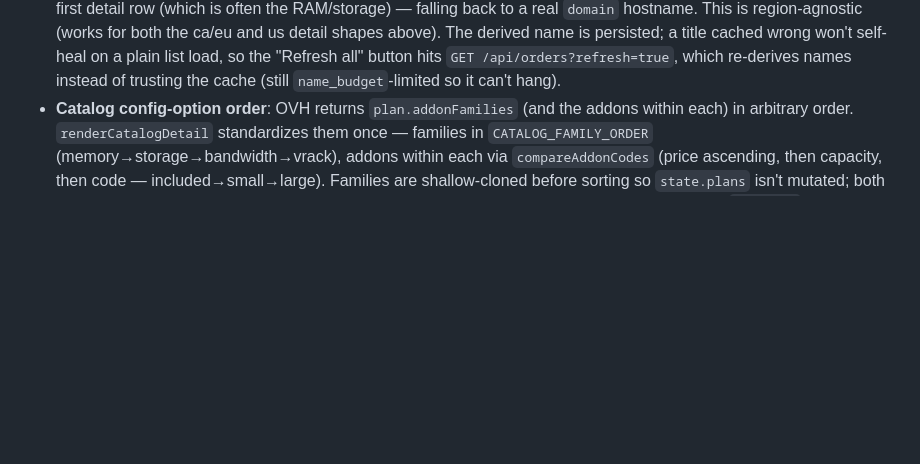
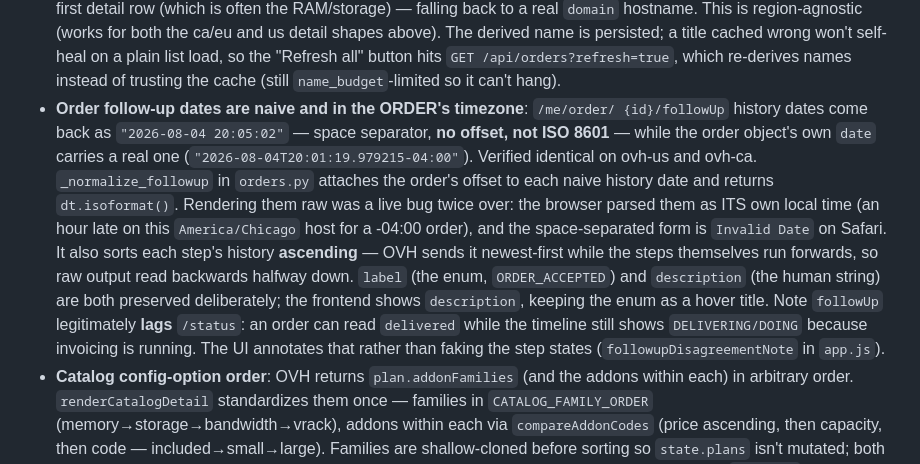
Before and after one commit to JuggyMcNutty/ecovibe, a Markdown page: AGENTS.md, the part around the change. GitHub-like rendering; blank space fills up the shorter version.

Commit message:
Docs: follow-up date and step-state gotchas

```diff
--- a/AGENTS.md
+++ b/AGENTS.md
@@ -470,6 +470,23 @@ were created under (`account_id` column on each table).
   title cached wrong won't self-heal on a plain list load, so the "Refresh all"
   button hits `GET /api/orders?refresh=true`, which re-derives names instead of
   trusting the cache (still `name_budget`-limited so it can't hang).
+- **Order follow-up dates are naive and in the ORDER's timezone**: `/me/order/
+  {id}/followUp` history dates come back as `"2026-08-04 20:05:02"` — space
+  separator, **no offset, not ISO 8601** — while the order object's own `date`
+  carries a real one (`"2026-08-04T20:01:19.979215-04:00"`). Verified identical
+  on ovh-us and ovh-ca. `_normalize_followup` in `orders.py` attaches the
+  order's offset to each naive history date and returns `dt.isoformat()`.
+  Rendering them raw was a live bug twice over: the browser parsed them as ITS
+  own local time (an hour late on this `America/Chicago` host for a -04:00
+  order), and the space-separated form is `Invalid Date` on Safari. It also
+  sorts each step's history **ascending** — OVH sends it newest-first while the
+  steps themselves run forwards, so raw output read backwards halfway down.
+  `label` (the enum, `ORDER_ACCEPTED`) and `description` (the human string) are
+  both preserved deliberately; the frontend shows `description`, keeping the
+  enum as a hover title. Note `followUp` legitimately **lags** `/status`: an
+  order can read `delivered` while the timeline still shows `DELIVERING/DOING`
+  because invoicing is running. The UI annotates that rather than faking the
+  step states (`followupDisagreementNote` in `app.js`).
 - **Catalog config-option order**: OVH returns `plan.addonFamilies` (and the
   addons within each) in arbitrary order. `renderCatalogDetail` standardizes them
   once — families in `CATALOG_FAMILY_ORDER` (memory→storage→bandwidth→vrack),
```
